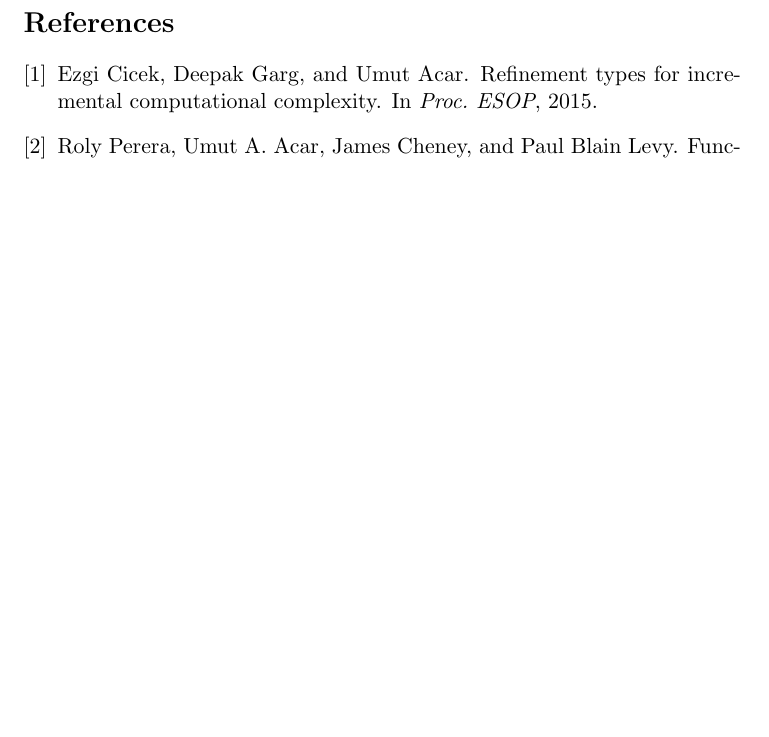
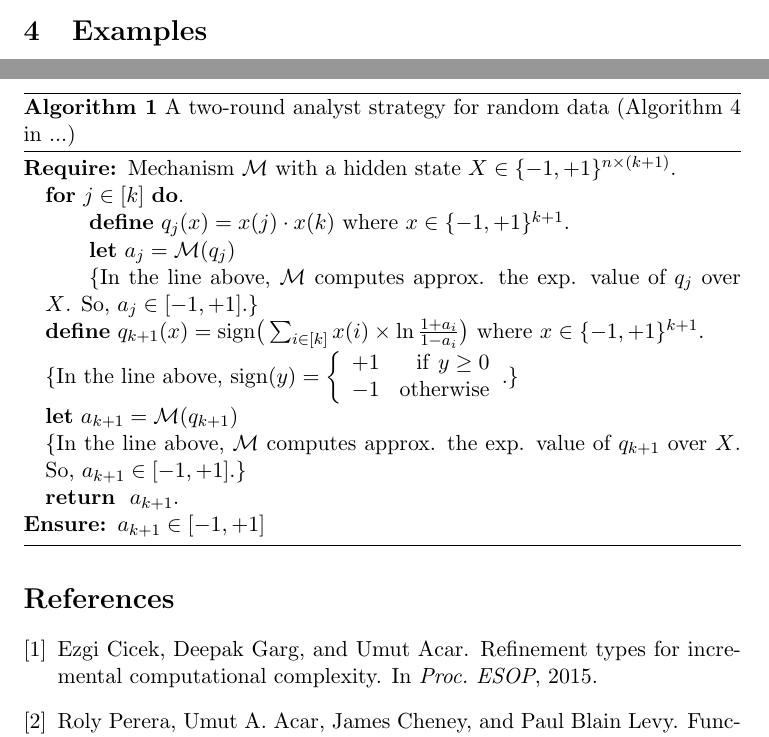
Before and after one commit to jiawenliu/AdaptivityAnalysis, a LaTeX document (v2/main.tex): part of page 16 of 16 before the commit and two parts of pages 15 and 16 of 16 after it, the two joined at a grey line, cut at the place of the change, the shorter picture padded with empty space. Compiled offline with pdfLaTeX.

Commit message:
update two round

```diff
--- a/v2/main.tex
+++ b/v2/main.tex
@@ -3,6 +3,8 @@
 \usepackage{mathpartir}
 \usepackage{amsmath,amsthm,amsfonts}
 \usepackage{color}
+\usepackage{algorithm}
+\usepackage{algorithmic}
 
 \input{ldefs}
 
@@ -1222,6 +1225,26 @@ QED.
 
 \end{proof}
 
+\section{Examples}
+
+\begin{algorithm}
+\caption{A two-round analyst strategy for random data (Algorithm 4 in ...)}
+\label{alg:BitGOF}
+\begin{algorithmic}
+\REQUIRE Mechanism $\mathcal{M}$ with a hidden state $X\in \{-1,+1\}^{n\times (k+1)}$.
+\STATE  {\bf for}\ $j\in [k]$\ {\bf do}.
+\STATE \qquad {\bf define} $q_j(x)=x(j)\cdot x(k)$ where $x\in \{-1,+1\}^{k+1}$.
+\STATE \qquad {\bf let} $a_j=\mathcal{M}(q_j)$
+\STATE \qquad \COMMENT{In the line above, $\mathcal{M}$ computes approx. the exp. value  of $q_j$ over $X$. So, $a_j\in [-1,+1]$.}
+\STATE {\bf define} $q_{k+1}(x)=\mathrm{sign}\big (\sum_{i\in [k]} x(i)\times\ln\frac{1+a_i}{1-a_i} \big )$ where $x\in \{-1,+1\}^{k+1}$.
+\STATE\COMMENT{In the line above,  $\mathrm{sign}(y)=\left \{ \begin{array}{lr} +1 & \mathrm{if}\ y\geq 0\\ -1 &\mathrm{otherwise} \end{array} \right . $.}
+\STATE {\bf let} $a_{k+1}=\mathcal{M}(q_{k+1})$
+\STATE\COMMENT{In the line above,  $\mathcal{M}$ computes approx. the exp. value  of $q_{k+1}$ over $X$. So, $a_{k+1}\in [-1,+1]$.}
+\RETURN $a_{k+1}$.
+\ENSURE $a_{k+1}\in [-1,+1]$
+\end{algorithmic}
+\end{algorithm}
+
 
 %%%%%%%%%%%%%%%%%%%%%%%%%%%%%%%%%%%%%%%%%%%%%%%%%%%%
 
```
Also changed, not shown: v2/main.tex (5 more changed lines).
